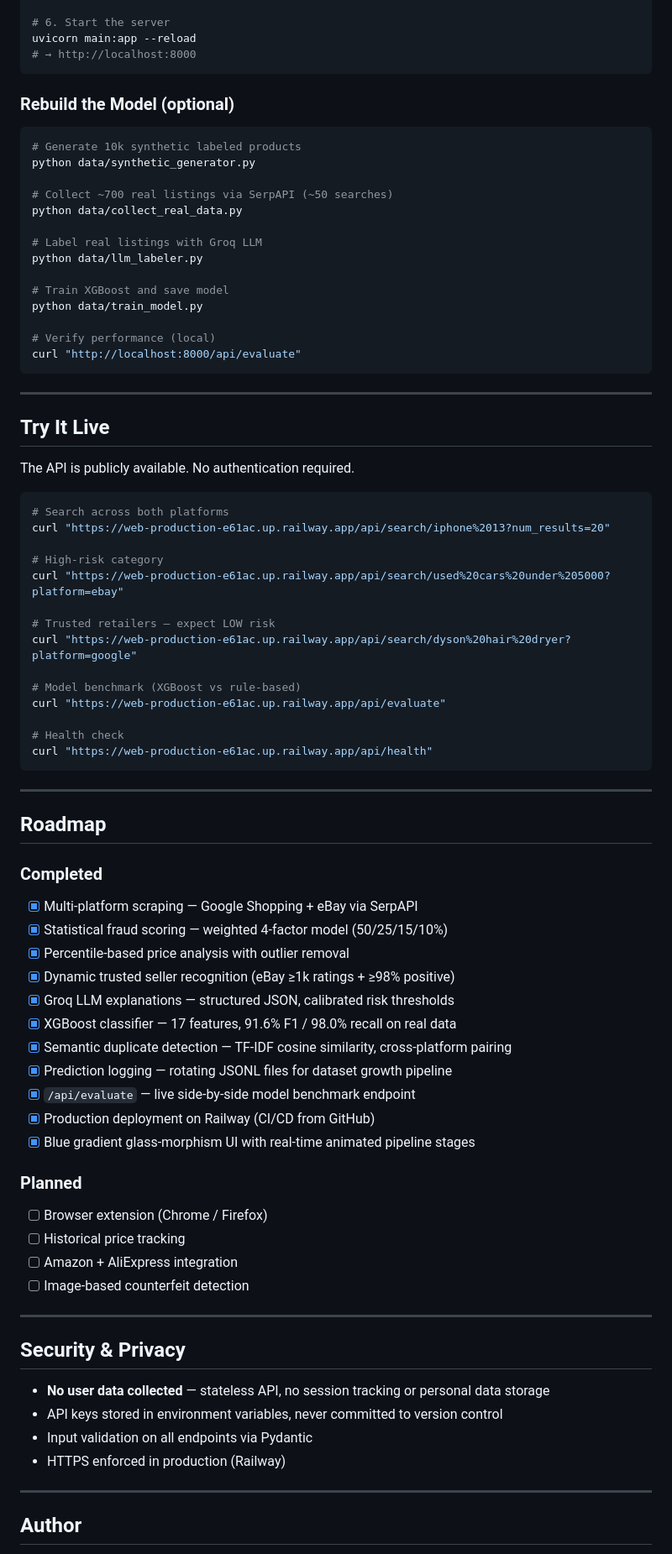
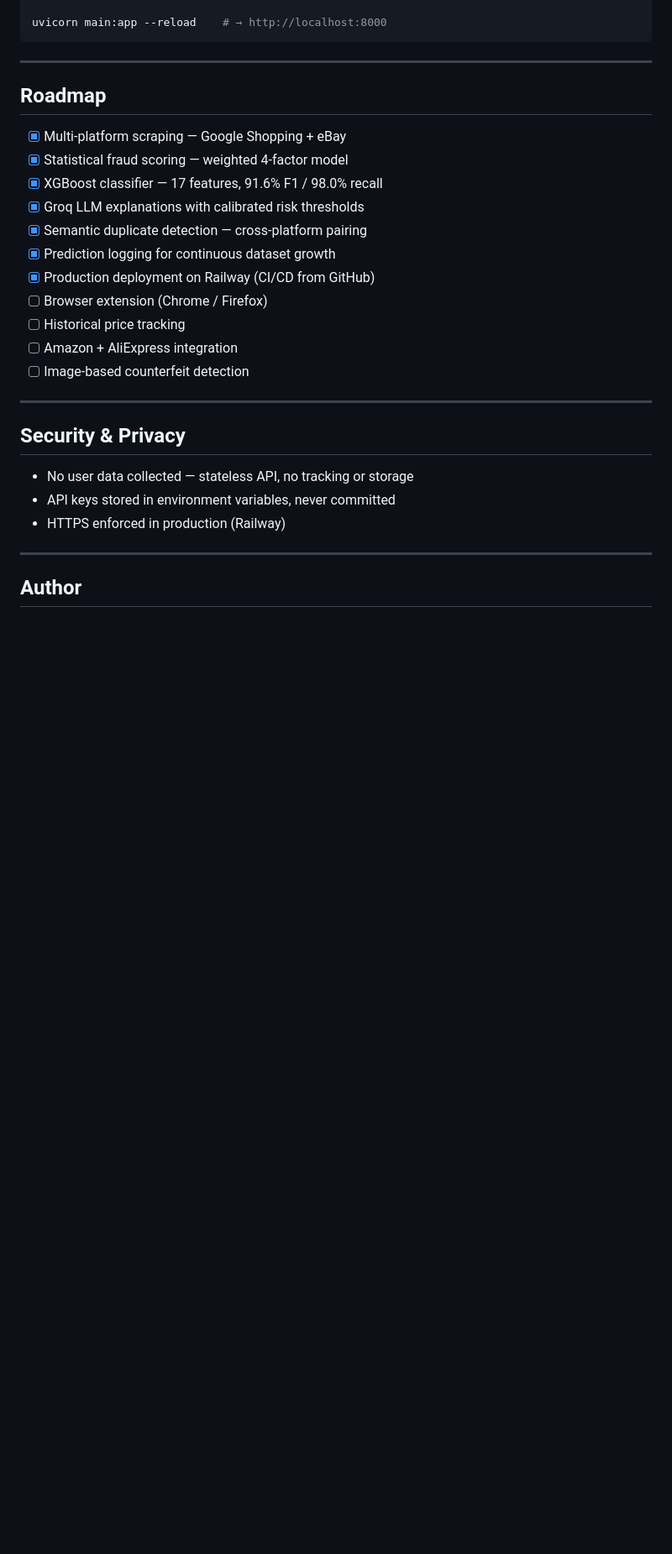
Before and after one commit to Msundara19/Trustcart, a Markdown page: README.md, the part around one of its changes. Shown at 84% size. GitHub-like rendering; blank space fills up the shorter version.

Commit message:
docs: remove API reference and curl examples from README

````diff
--- a/README.md
+++ b/README.md
@@ -280,69 +177,18 @@ cp .env.example .env
 
-# 6. Start the server
-uvicorn main:app --reload
-# → http://localhost:8000
-```
-
-### Rebuild the Model (optional)
-
-```bash
-# Generate 10k synthetic labeled products
-python data/synthetic_generator.py
-
-# Collect ~700 real listings via SerpAPI (~50 searches)
-python data/collect_real_data.py
-
-# Label real listings with Groq LLM
-python data/llm_labeler.py
-
-# Train XGBoost and save model
-python data/train_model.py
-
-# Verify performance (local)
-curl "http://localhost:8000/api/evaluate"
-```
-
----
-
-## Try It Live
-
-The API is publicly available. No authentication required.
-
-```bash
-# Search across both platforms
-curl "https://web-production-e61ac.up.railway.app/api/search/iphone%2013?num_results=20"
-
-# High-risk category
-curl "https://web-production-e61ac.up.railway.app/api/search/used%20cars%20under%205000?platform=ebay"
-
-# Trusted retailers — expect LOW risk
-curl "https://web-production-e61ac.up.railway.app/api/search/dyson%20hair%20dryer?platform=google"
-
-# Model benchmark (XGBoost vs rule-based)
-curl "https://web-production-e61ac.up.railway.app/api/evaluate"
-
-# Health check
-curl "https://web-production-e61ac.up.railway.app/api/health"
+uvicorn main:app --reload    # → http://localhost:8000
 ```
 
 ---
 
 ## Roadmap
 
-### Completed
-- [x] Multi-platform scraping — Google Shopping + eBay via SerpAPI
-- [x] Statistical fraud scoring — weighted 4-factor model (50/25/15/10%)
-- [x] Percentile-based price analysis with outlier removal
-- [x] Dynamic trusted seller recognition (eBay ≥1k ratings + ≥98% positive)
-- [x] Groq LLM explanations — structured JSON, calibrated risk thresholds
-- [x] XGBoost classifier — 17 features, 91.6% F1 / 98.0% recall on real data
-- [x] Semantic duplicate detection — TF-IDF cosine similarity, cross-platform pairing
-- [x] Prediction logging — rotating JSONL files for dataset growth pipeline
-- [x] `/api/evaluate` — live side-by-side model benchmark endpoint
+- [x] Multi-platform scraping — Google Shopping + eBay
+- [x] Statistical fraud scoring — weighted 4-factor model
+- [x] XGBoost classifier — 17 features, 91.6% F1 / 98.0% recall
+- [x] Groq LLM explanations with calibrated risk thresholds
+- [x] Semantic duplicate detection — cross-platform pairing
+- [x] Prediction logging for continuous dataset growth
 - [x] Production deployment on Railway (CI/CD from GitHub)
-- [x] Blue gradient glass-morphism UI with real-time animated pipeline stages
-
-### Planned
 - [ ] Browser extension (Chrome / Firefox)
 - [ ] Historical price tracking
 - [ ] Amazon + AliExpress integration
@@ -352,9 +198,8 @@ curl "https://web-production-e61ac.up.railway.app/api/health"
 
 ## Security & Privacy
 
-- **No user data collected** — stateless API, no session tracking or personal data storage
-- API keys stored in environment variables, never committed to version control
-- Input validation on all endpoints via Pydantic
+- No user data collected — stateless API, no tracking or storage
+- API keys stored in environment variables, never committed
 - HTTPS enforced in production (Railway)
 
 ---
````
Also changed, not shown: other parts of README.md (+37 -140 lines).
